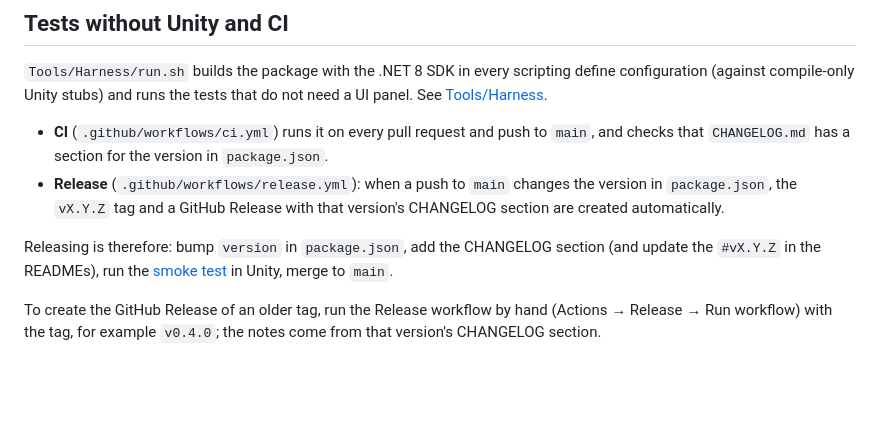
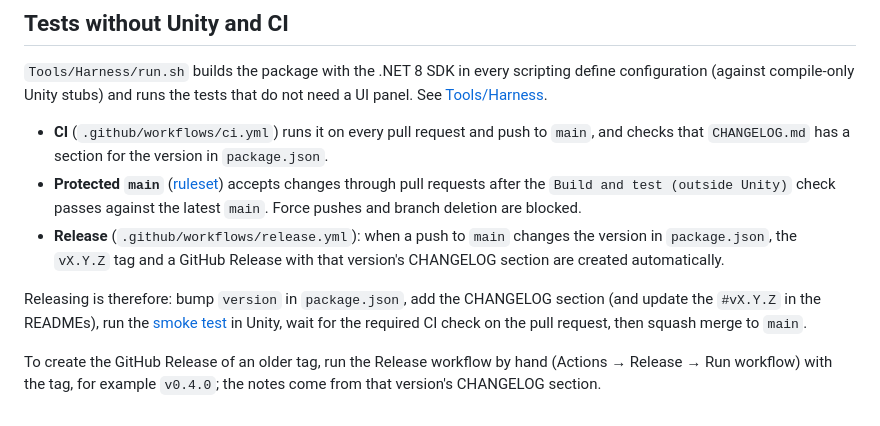
Before and after one commit to NeshGames/mastermemory-debugger, a Markdown page: README.md, the part around the change. GitHub-like rendering; blank space fills up the shorter version.

Commit message:
Document protected main release flow
Explain the required pull request CI check, branch safeguards, and Unity smoke test in the repository and contributor guides.

```diff
--- a/README.md
+++ b/README.md
@@ -57,11 +57,15 @@ compile-only Unity stubs) and runs the tests that do not need a UI panel. See [T
 
 - **CI** (`.github/workflows/ci.yml`) runs it on every pull request and push to `main`, and checks that `CHANGELOG.md`
   has a section for the version in `package.json`.
+- **Protected `main`** ([ruleset](https://github.com/NeshGames/mastermemory-debugger/rules/24073327)) accepts changes
+  through pull requests after the `Build and test (outside Unity)` check passes against the latest `main`. Force pushes
+  and branch deletion are blocked.
 - **Release** (`.github/workflows/release.yml`): when a push to `main` changes the version in `package.json`, the
   `vX.Y.Z` tag and a GitHub Release with that version's CHANGELOG section are created automatically.
 
 Releasing is therefore: bump `version` in `package.json`, add the CHANGELOG section (and update the `#vX.Y.Z` in the
-READMEs), run the [smoke test](Tools/Harness/SMOKE_TEST.md) in Unity, merge to `main`.
+READMEs), run the [smoke test](Tools/Harness/SMOKE_TEST.md) in Unity, wait for the required CI check on the pull request,
+then squash merge to `main`.
 
 To create the GitHub Release of an older tag, run the Release workflow by hand (Actions → Release → Run workflow) with
 the tag, for example `v0.4.0`; the notes come from that version's CHANGELOG section.
```
Also changed, not shown: CLAUDE.md (+5 -2 lines).
